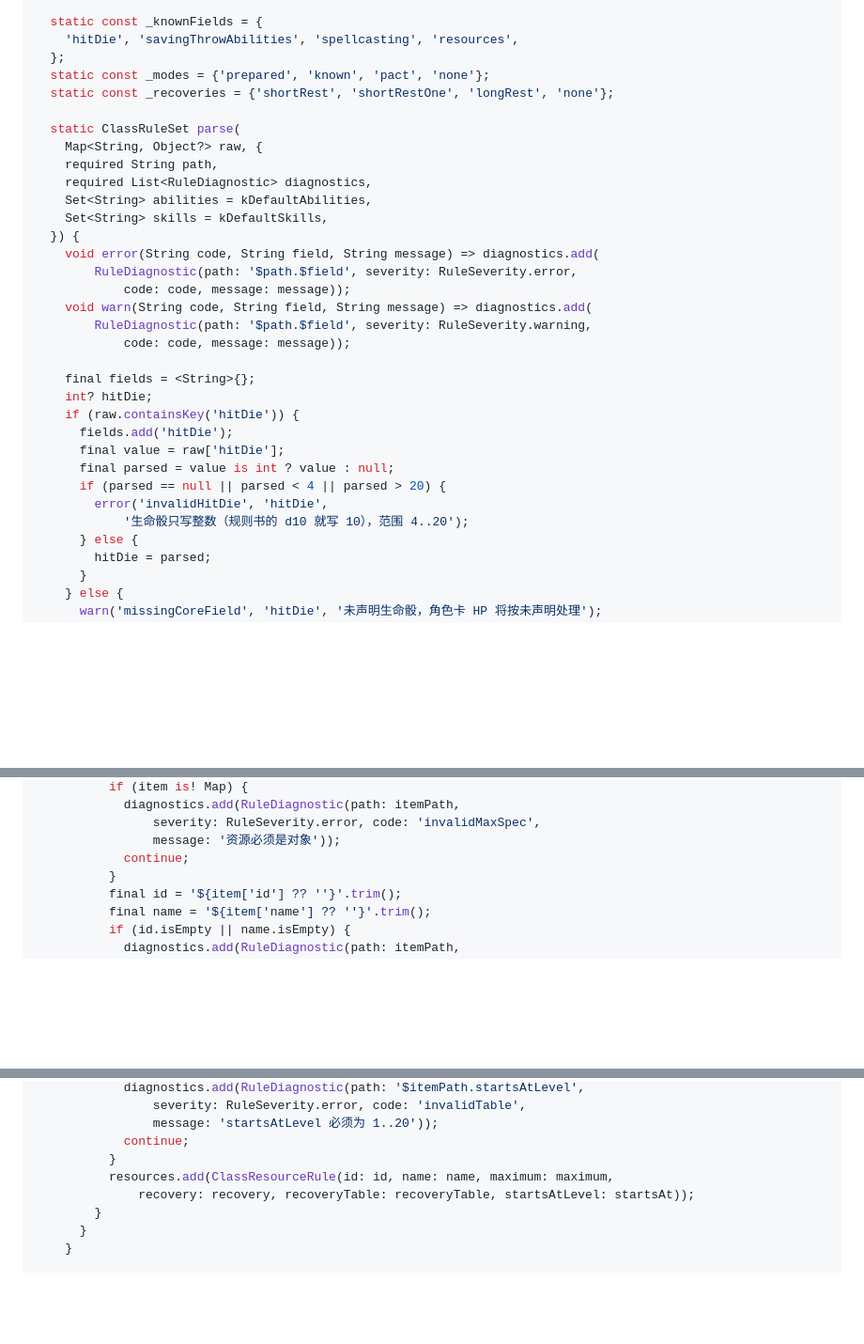
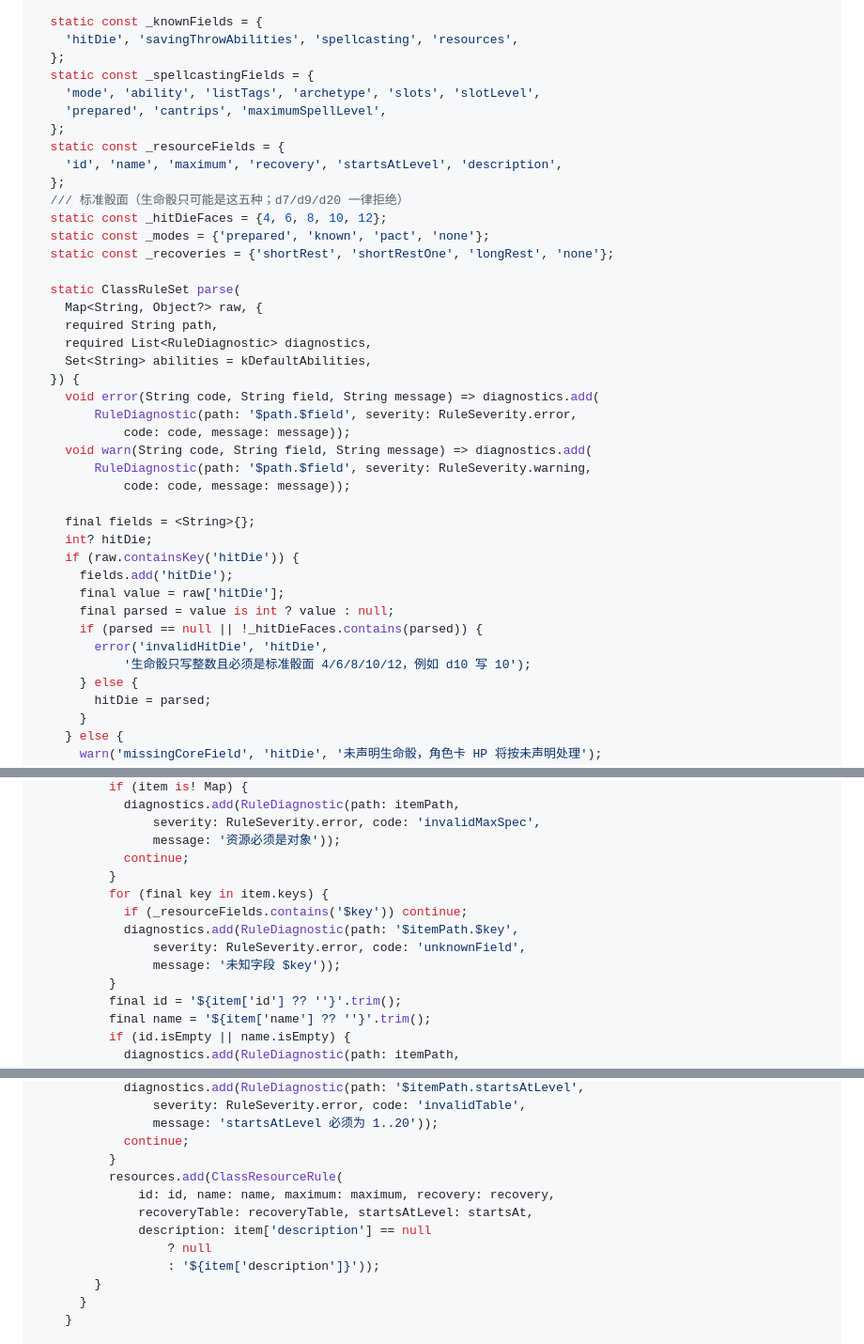
Before and after one commit to ZZZzcxZZZ/oh-my-dungeon, a Markdown page: docs/plans/2026-09-10-rules-contract-core.md, 3 parts joined by grey strips. Shown at 94% size. Drawn GitHub-style; blank space fills up the shorter version.

Commit message:
fix(rules): 裁定生命骰只接受标准骰面；spellcasting/资源对象内的未知键必须报 unknownField
任务 3 实现者报回两处真契约问题：
- hitDie: 7 在 4..20 范围下会被放行 → 契约收紧为只接受标准骰面 {4,6,8,10,12}（d7/d9/d20 拒绝）
- §5.1 要求资源对象内未知字段报 unknownField，但给定实现只查了 classRules 顶层
  → 补 spellcasting 与每个资源对象的未知键校验；资源新增可选 description（档案禁用）
- 顺带去掉 parse 里已无用途的 skills 参数（技能选择已移出 classRules）

```diff
--- a/docs/plans/2026-09-10-rules-contract-core.md
+++ b/docs/plans/2026-09-10-rules-contract-core.md
@@ -902,6 +905,15 @@ class ClassRuleSet {
   static const _knownFields = {
     'hitDie', 'savingThrowAbilities', 'spellcasting', 'resources',
   };
+  static const _spellcastingFields = {
+    'mode', 'ability', 'listTags', 'archetype', 'slots', 'slotLevel',
+    'prepared', 'cantrips', 'maximumSpellLevel',
+  };
+  static const _resourceFields = {
+    'id', 'name', 'maximum', 'recovery', 'startsAtLevel', 'description',
+  };
+  /// 标准骰面（生命骰只可能是这五种；d7/d9/d20 一律拒绝）
+  static const _hitDieFaces = {4, 6, 8, 10, 12};
   static const _modes = {'prepared', 'known', 'pact', 'none'};
   static const _recoveries = {'shortRest', 'shortRestOne', 'longRest', 'none'};
 
@@ -910,7 +922,6 @@ class ClassRuleSet {
     required String path,
     required List<RuleDiagnostic> diagnostics,
     Set<String> abilities = kDefaultAbilities,
-    Set<String> skills = kDefaultSkills,
   }) {
     void error(String code, String field, String message) => diagnostics.add(
         RuleDiagnostic(path: '$path.$field', severity: RuleSeverity.error,
@@ -925,9 +936,9 @@ class ClassRuleSet {
       fields.add('hitDie');
       final value = raw['hitDie'];
       final parsed = value is int ? value : null;
-      if (parsed == null || parsed < 4 || parsed > 20) {
+      if (parsed == null || !_hitDieFaces.contains(parsed)) {
         error('invalidHitDie', 'hitDie',
-            '生命骰只写整数（规则书的 d10 就写 10），范围 4..20');
+            '生命骰只写整数且必须是标准骰面 4/6/8/10/12，例如 d10 写 10');
       } else {
         hitDie = parsed;
       }
@@ -1021,6 +1036,12 @@ class ClassRuleSet {
                 severity: RuleSeverity.error, code: 'invalidMaxSpec',
                 message: '资源必须是对象'));
             continue;
+          }
+          for (final key in item.keys) {
+            if (_resourceFields.contains('$key')) continue;
+            diagnostics.add(RuleDiagnostic(path: '$itemPath.$key',
+                severity: RuleSeverity.error, code: 'unknownField',
+                message: '未知字段 $key'));
           }
           final id = '${item['id'] ?? ''}'.trim();
           final name = '${item['name'] ?? ''}'.trim();
@@ -1077,8 +1098,12 @@ class ClassRuleSet {
                 message: 'startsAtLevel 必须为 1..20'));
             continue;
           }
-          resources.add(ClassResourceRule(id: id, name: name, maximum: maximum,
-              recovery: recovery, recoveryTable: recoveryTable, startsAtLevel: startsAt));
+          resources.add(ClassResourceRule(
+              id: id, name: name, maximum: maximum, recovery: recovery,
+              recoveryTable: recoveryTable, startsAtLevel: startsAt,
+              description: item['description'] == null
+                  ? null
+                  : '${item['description']}'));
         }
       }
     }
```
Also changed, not shown: other parts of docs/plans/2026-09-10-rules-contract-core.md (+7 -1 lines), docs/specs/2026-09-10-rules-contract-design.md (+4 -4 lines).
